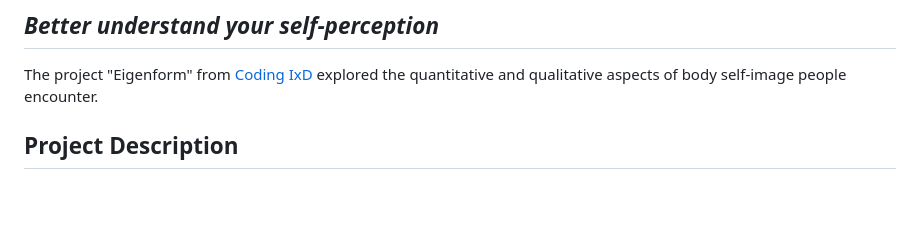
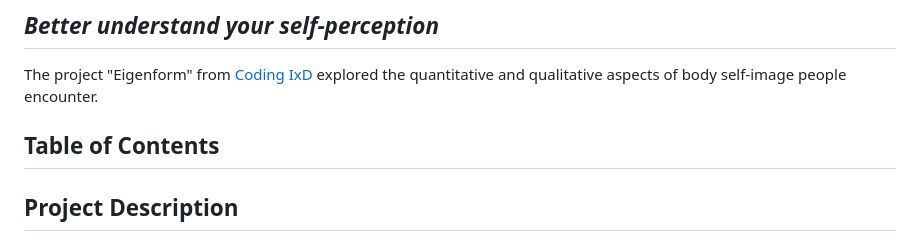
Before and after one commit to tim-simm/Coding-IxD, a Markdown page: README.md, the part around the change. Drawn GitHub-style; blank space fills up the shorter version.

```diff
--- a/README.md
+++ b/README.md
@@ -2,6 +2,9 @@
 ## *Better understand your self-perception*
 
 The project "Eigenform"  from [Coding IxD](https://codingixd.mi.fu-berlin.de/expandingthebody/) explored the quantitative and qualitative aspects of body self-image people encounter.
+
+## Table of Contents
+
 
 ## Project Description
 ### General Information
```
